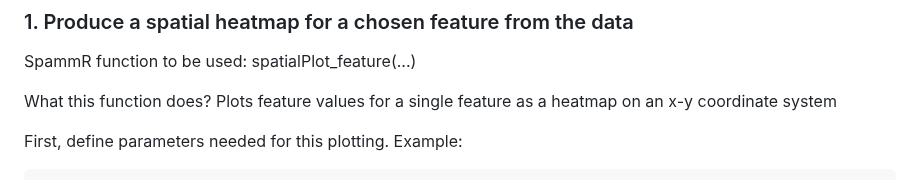
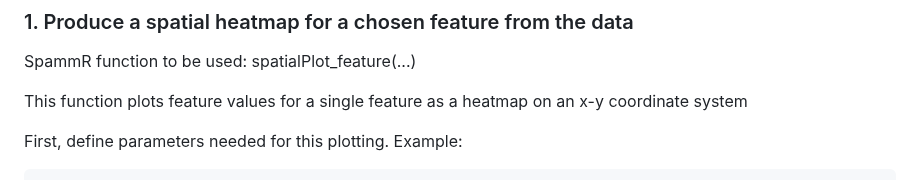
Before and after one commit to PNNL-CompBio/spammR, a Markdown page: README.md, the part around one of its changes. Drawn GitHub-style.

````diff
--- a/README.md
+++ b/README.md
@@ -73,7 +73,7 @@ spe_singleImg
 ### 1. Produce a spatial heatmap for a chosen feature from the data
 SpammR function to be used: spatialPlot_feature(...)
 
-What this function does? Plots feature values for a single feature as a heatmap on an x-y coordinate system
+This function plots feature values for a single feature as a heatmap on an x-y coordinate system
 
 First, define parameters needed for this plotting. Example:
 ``` r
````
Also changed, not shown: other parts of README.md (+9 -3 lines).
